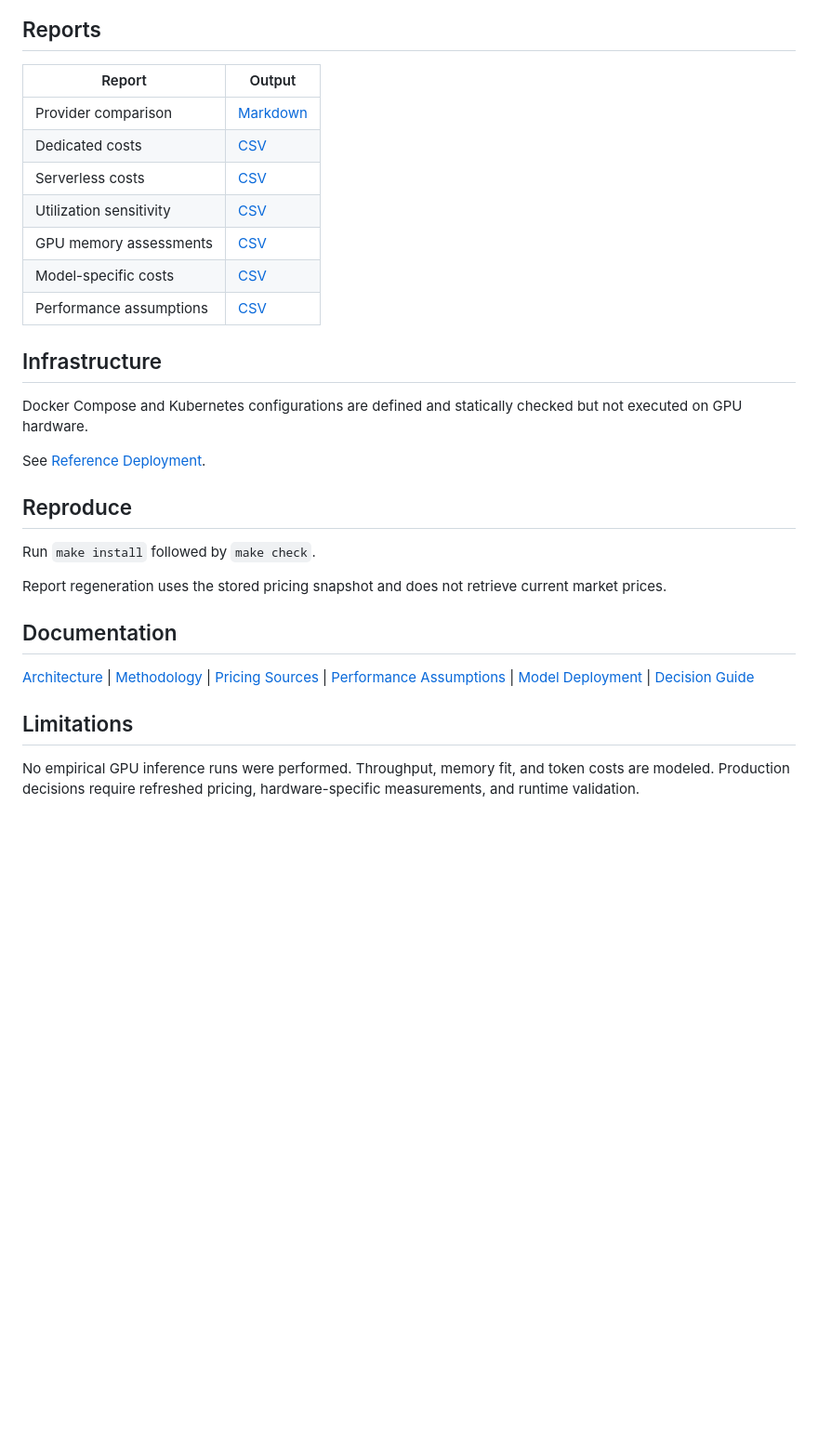
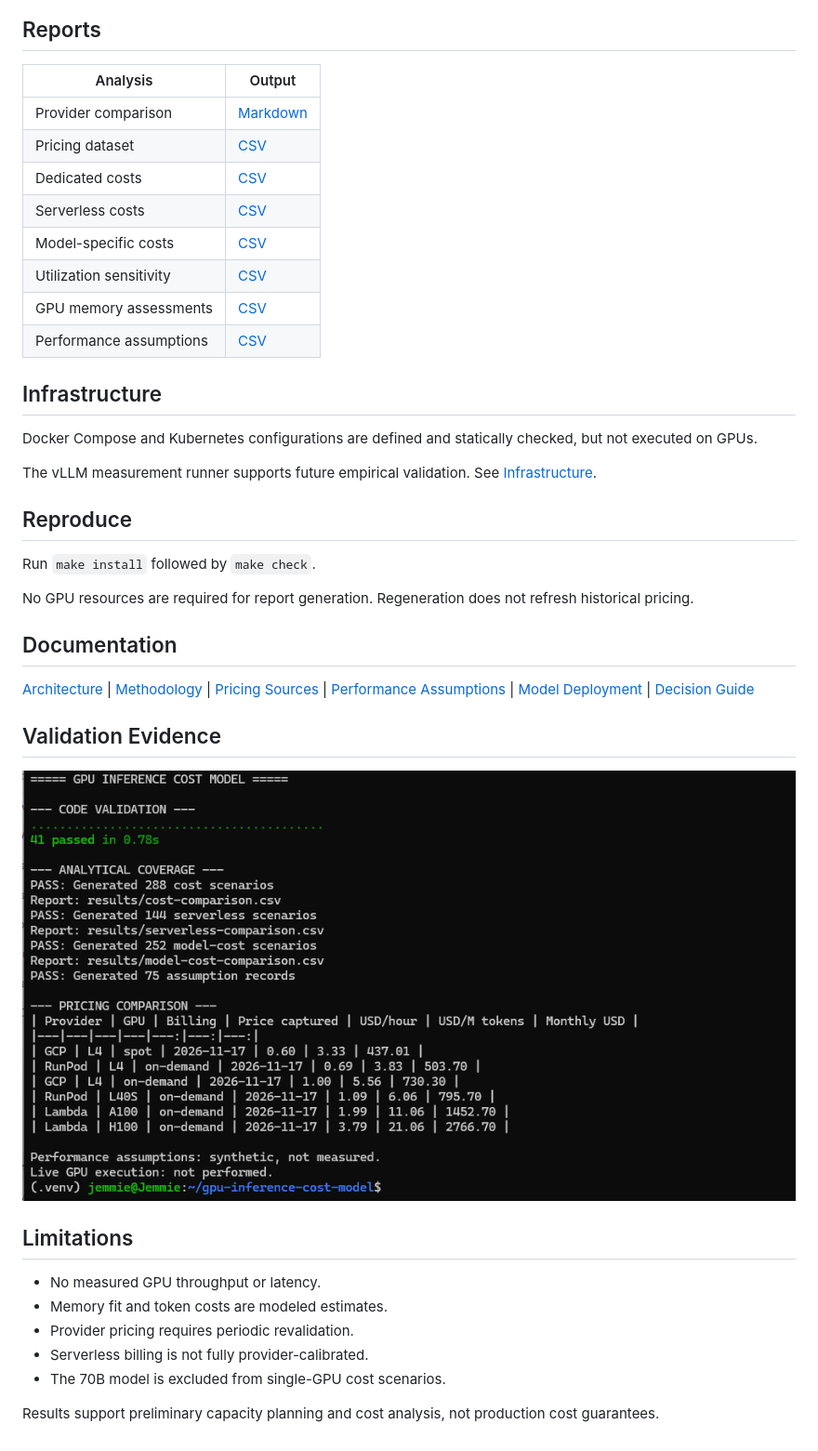
Before and after one commit to jemmie2025/gpu-inference-cost-benchmark, a Markdown page: README.md, the part around one of its changes. Shown at 93% size. Drawn GitHub-style; pictures changed too: evidence/screenshots/01-cost-model-validation.png (added); blank space fills up the shorter version.

```diff
--- a/README.md
+++ b/README.md
@@ -76,30 +96,31 @@ confirm the accuracy of market pricing.
 
 ## Reports
 
-| Report | Output |
+| Analysis | Output |
 |---|---|
 | Provider comparison | [Markdown](results/provider-comparison.md) |
+| Pricing dataset | [CSV](configs/providers/pricing.csv) |
 | Dedicated costs | [CSV](results/cost-comparison.csv) |
 | Serverless costs | [CSV](results/serverless-comparison.csv) |
+| Model-specific costs | [CSV](results/model-cost-comparison.csv) |
 | Utilization sensitivity | [CSV](results/utilization-sensitivity.csv) |
 | GPU memory assessments | [CSV](results/model-compatibility.csv) |
-| Model-specific costs | [CSV](results/model-cost-comparison.csv) |
 | Performance assumptions | [CSV](results/performance-assumptions.csv) |
 
 ## Infrastructure
 
 Docker Compose and Kubernetes configurations are
-defined and statically checked but not executed
-on GPU hardware.
+defined and statically checked, but not executed on GPUs.
 
-See [Reference Deployment](infrastructure/README.md).
+The vLLM measurement runner supports future empirical
+validation. See [Infrastructure](infrastructure/README.md).
 
 ## Reproduce
 
 Run `make install` followed by `make check`.
 
-Report regeneration uses the stored pricing snapshot
-and does not retrieve current market prices.
+No GPU resources are required for report generation.
+Regeneration does not refresh historical pricing.
 
 ## Documentation
 
@@ -110,9 +131,17 @@ and does not retrieve current market prices.
 [Model Deployment](docs/model-deployment.md) |
 [Decision Guide](docs/decision-guide.md)
 
+## Validation Evidence
+
+![Code Validation](evidence/screenshots/01-cost-model-validation.png)
+
 ## Limitations
 
-No empirical GPU inference runs were performed.
-Throughput, memory fit, and token costs are modeled.
-Production decisions require refreshed pricing,
-hardware-specific measurements, and runtime validation.
+- No measured GPU throughput or latency.
+- Memory fit and token costs are modeled estimates.
+- Provider pricing requires periodic revalidation.
+- Serverless billing is not fully provider-calibrated.
+- The 70B model is excluded from single-GPU cost scenarios.
+
+Results support preliminary capacity planning and
+cost analysis, not production cost guarantees.
```
Also changed, not shown: other parts of README.md (+45 -25 lines), evidence/screenshots/01-automated-validation.png (deleted), evidence/screenshots/02-provider-cost-comparison.png (deleted).
